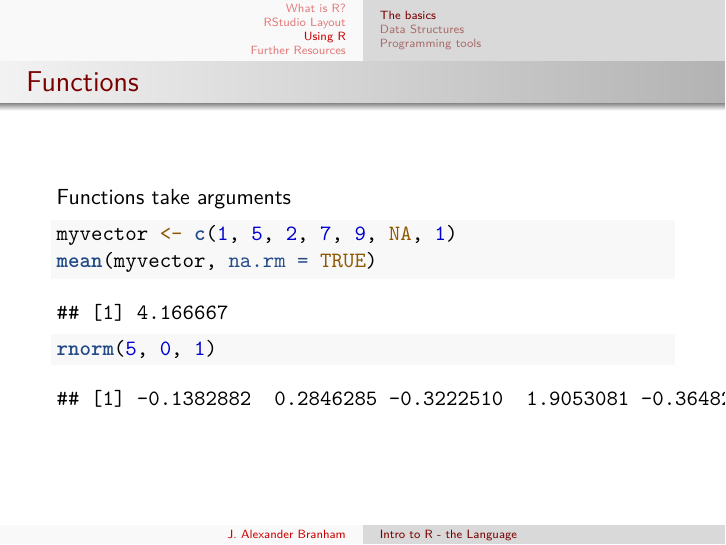
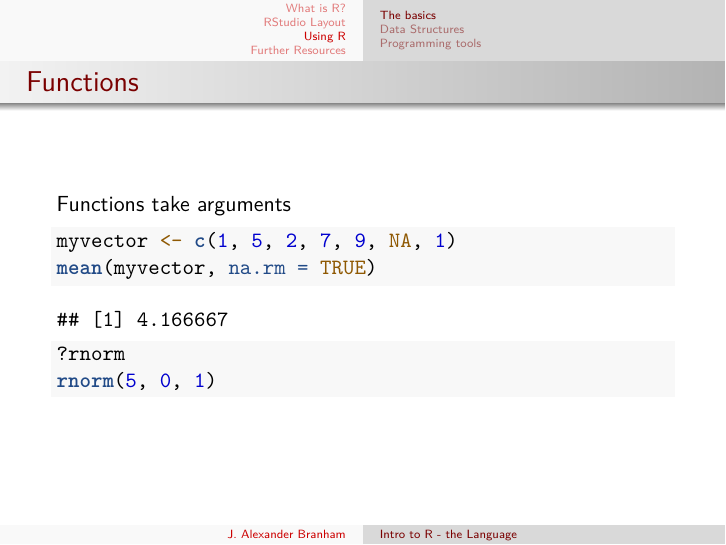
Before and after one commit to jabranham/math-camp, an R Markdown document (r-intro.Rmd): page 38 of 47. Rendered offline with R 4.5, knitr and Pandoc, then LaTeX, with nearby package versions; code that draws random numbers runs with fixed seeds of ours.

Commit message:
added how to access help files

````diff
--- a/r-intro.Rmd
+++ b/r-intro.Rmd
@@ -95,6 +95,9 @@ Functions take arguments
 ```{r}
 myvector <- c(1, 5, 2, 7, 9, NA, 1)
 mean(myvector, na.rm = TRUE)
+```
+```{r, eval=FALSE}
+?rnorm
 rnorm(5, 0, 1)
 ```
 
````
